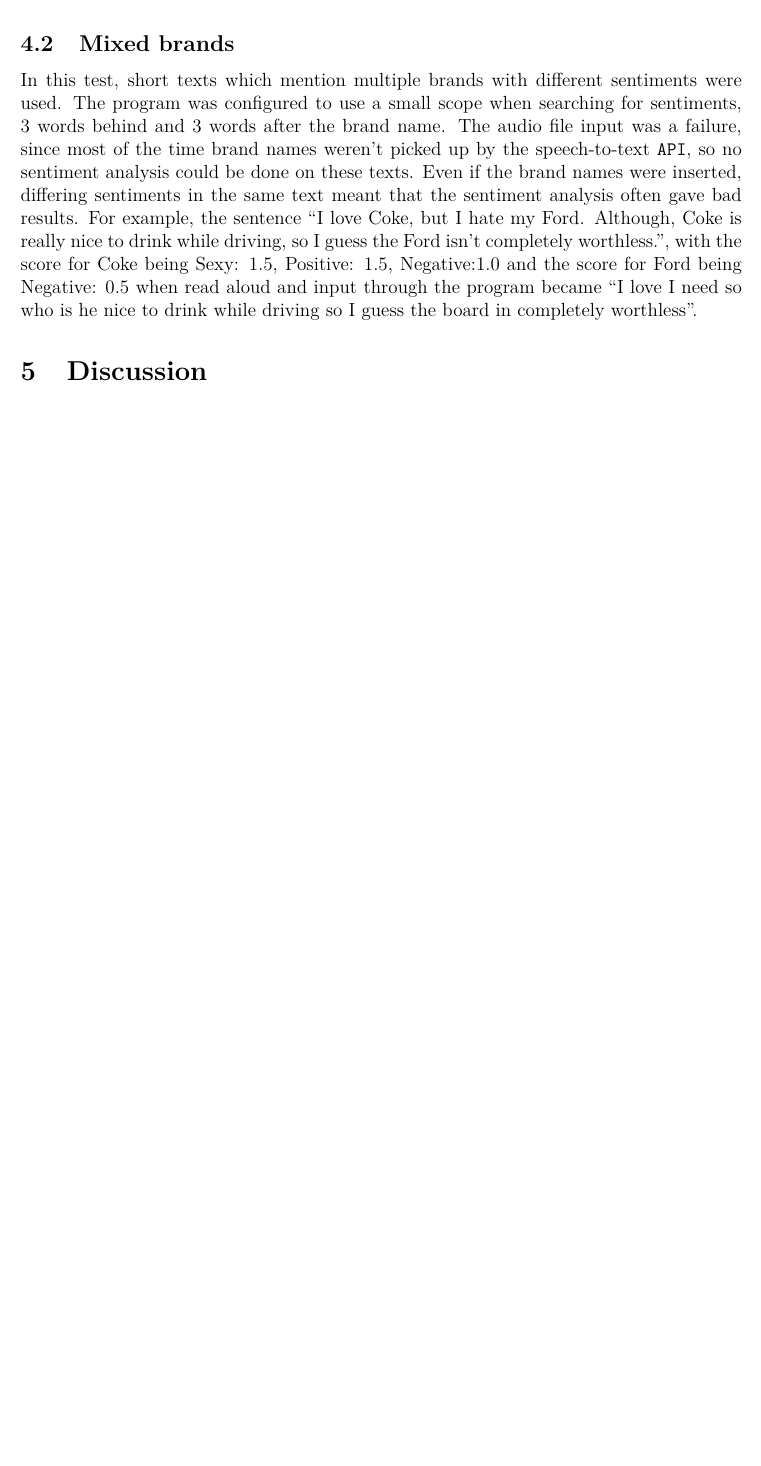
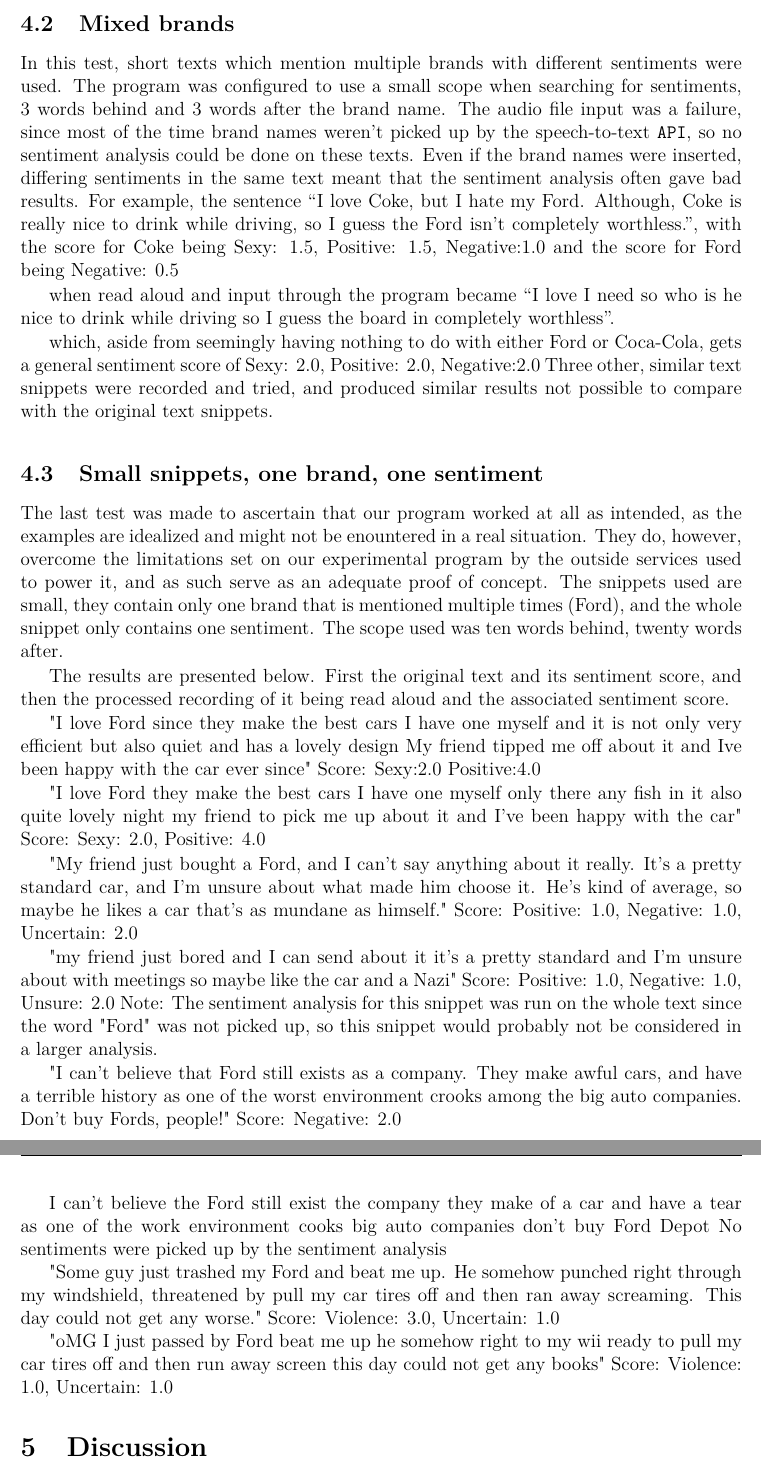
Before and after one commit to jensa/Sentiment-Analysis, a LaTeX document (txt/text.tex): part of page 7 of 8 before the commit and two parts of pages 7 and 8 of 9 after it, the two joined at a grey line, cut so that both start at the same text, the shorter picture padded with empty space. Compiled offline with XeLaTeX.

Commit message:
merge conflict

```diff
--- a/txt/text.tex
+++ b/txt/text.tex
@@ -177,7 +178,42 @@
 Sexy: 1.5, Positive: 1.5, Negative:1.0
 and the score for Ford being
 Negative: 0.5
+
 when read aloud and input through the program became ``I love I need so who is he nice to drink while driving so I guess the board in completely worthless''.
+
+which, aside from seemingly having nothing to do with either Ford or Coca-Cola, gets a general sentiment score of
+Sexy: 2.0, Positive: 2.0, Negative:2.0
+Three other, similar text snippets were recorded and tried, and produced similar results not possible to compare with the original text snippets.
+
+\subsection{Small snippets, one brand, one sentiment}
+The last test was made to ascertain that our program worked at all as intended, as the examples are idealized and might not be enountered in a real situation. They do, however, overcome the limitations set on our experimental program by the outside services used to power it, and as such serve as an adequate proof of concept. The snippets used are small, they contain only one brand that is mentioned multiple times (Ford), and the whole snippet only contains one sentiment. The scope used was ten words behind, twenty words after.
+
+The results are presented below. First the original text and its sentiment score, and then the processed recording of it being read aloud and the associated sentiment score.
+
+"I love Ford since they make the best cars I have one myself and it is not only very efficient but also quiet and has a lovely design My friend tipped me off about it and Ive been happy with the car ever since"
+Score: Sexy:2.0 Positive:4.0
+
+"I love Ford they make the best cars I have one myself only there any fish in it also quite lovely night my friend to pick me up about it and I've been happy with the car"
+Score: Sexy: 2.0, Positive: 4.0
+
+"My friend just bought a Ford, and I can't say anything about it really. It's a pretty standard car, and I'm unsure about what made him choose it. He's kind of average, so maybe he likes a car that's as mundane as himself."
+Score: Positive: 1.0, Negative: 1.0, Uncertain: 2.0
+
+"my friend just bored and I can send about it it's a pretty standard and I'm unsure about with meetings so maybe like the car and a Nazi"
+Score: Positive: 1.0, Negative: 1.0, Unsure: 2.0
+Note: The sentiment analysis for this snippet was run on the whole text since the word "Ford" was not picked up, so this snippet would probably not be considered in a larger analysis.
+
+"I can't believe that Ford still exists as a company. They make awful cars, and have a terrible history as one of the worst environment crooks among the big auto companies. Don't buy Fords, people!"
+Score: Negative: 2.0
+
+I can't believe the Ford still exist the company they make of a car and have a tear as one of the work environment cooks big auto companies don't buy Ford Depot
+No sentiments were picked up by the sentiment analysis
+
+"Some guy just trashed my Ford and beat me up. He somehow punched right through my windshield, threatened by pull my car tires off and then ran away screaming. This day could not get any worse."
+Score: Violence: 3.0, Uncertain: 1.0
+
+"oMG I just passed by Ford beat me up he somehow right to my wii ready to pull my car tires off and then run away screen this day could not get any books"
+Score: Violence: 1.0, Uncertain: 1.0
 
 \section{Discussion}
 
```
Also changed, not shown: txt/text.tex (3 more changed lines).
